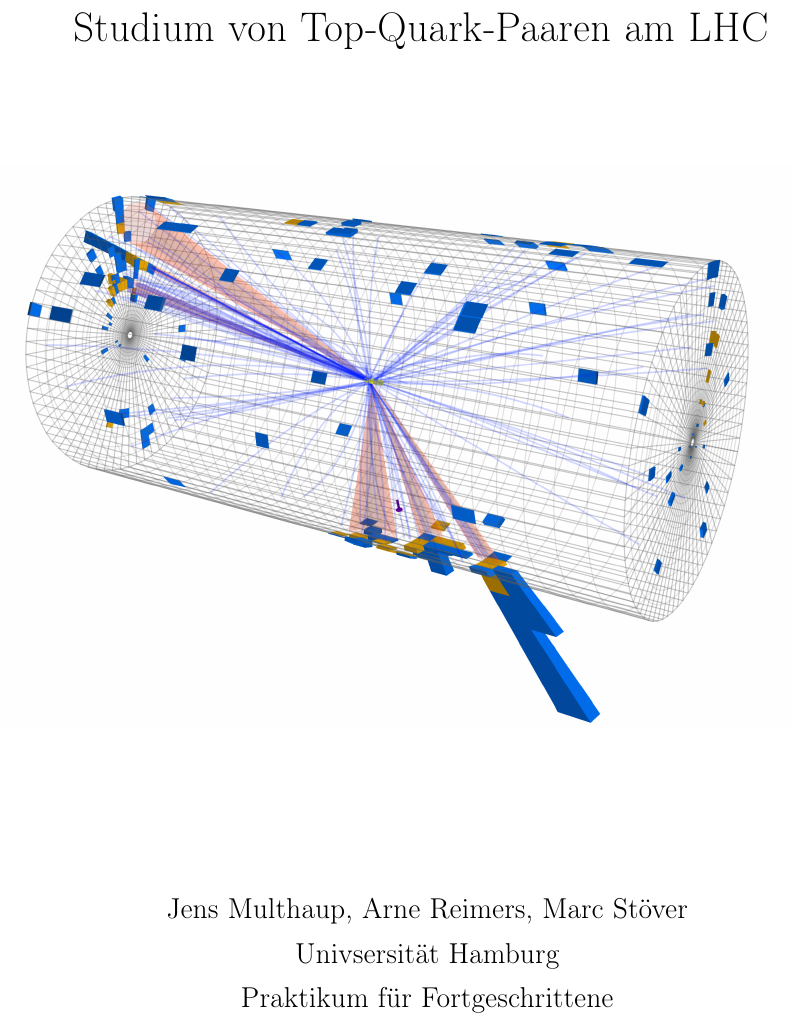
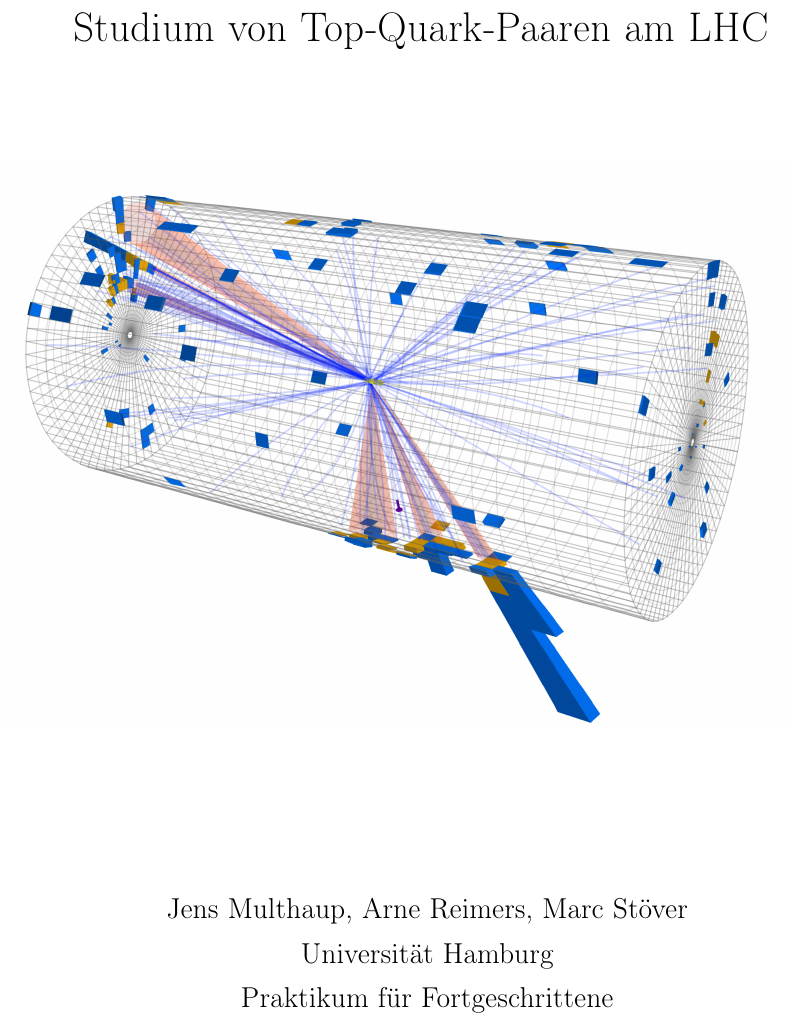
Before and after one commit to froehlia/LHCTop, a LaTeX document (Anleitung/Anleitung.tex): part of page 1 of 34, cut so that both start at the same text. Compiled offline with pdfLaTeX.

Commit message:
Typo on titlepage of Anleitung

```diff
--- a/Anleitung/Anleitung.tex
+++ b/Anleitung/Anleitung.tex
@@ -73,7 +73,7 @@
 
 \title{Studium von Top-Quark-Paaren am LHC   \vspace{2cm}  \\ \centerline{\includegraphics[scale=0.22]{eventdisplay.png}} \vspace{2cm}}
 \date{2018}
-\author{Jens Multhaup, Arne Reimers, Marc St\"over \\ Univsersit\"at Hamburg \\ Praktikum f\"ur Fortgeschrittene}
+\author{Jens Multhaup, Arne Reimers, Marc St\"over \\ Universit\"at Hamburg \\ Praktikum f\"ur Fortgeschrittene}
 \maketitle
 \thispagestyle{empty}
 \newpage \thispagestyle{empty}
```
Also changed, not shown: 3 other files.
